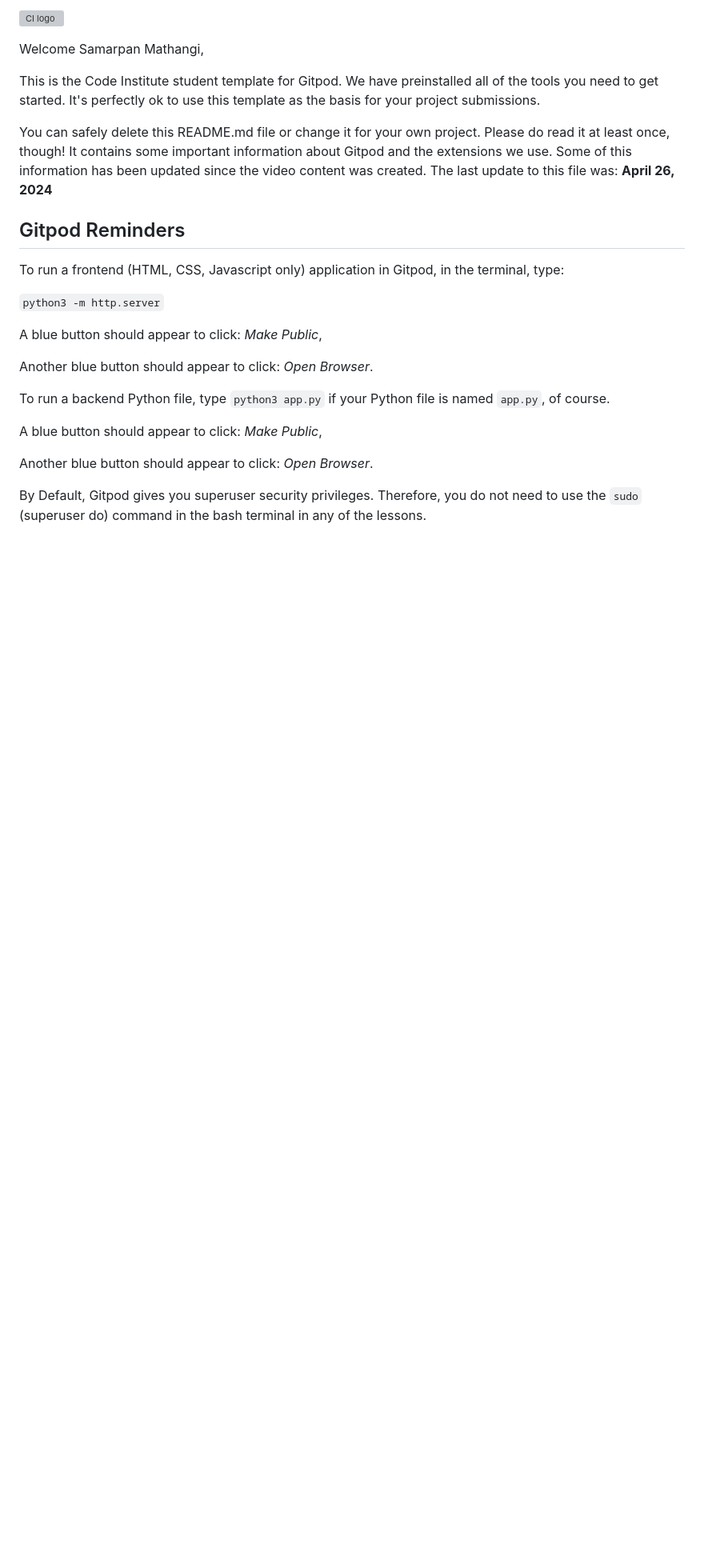
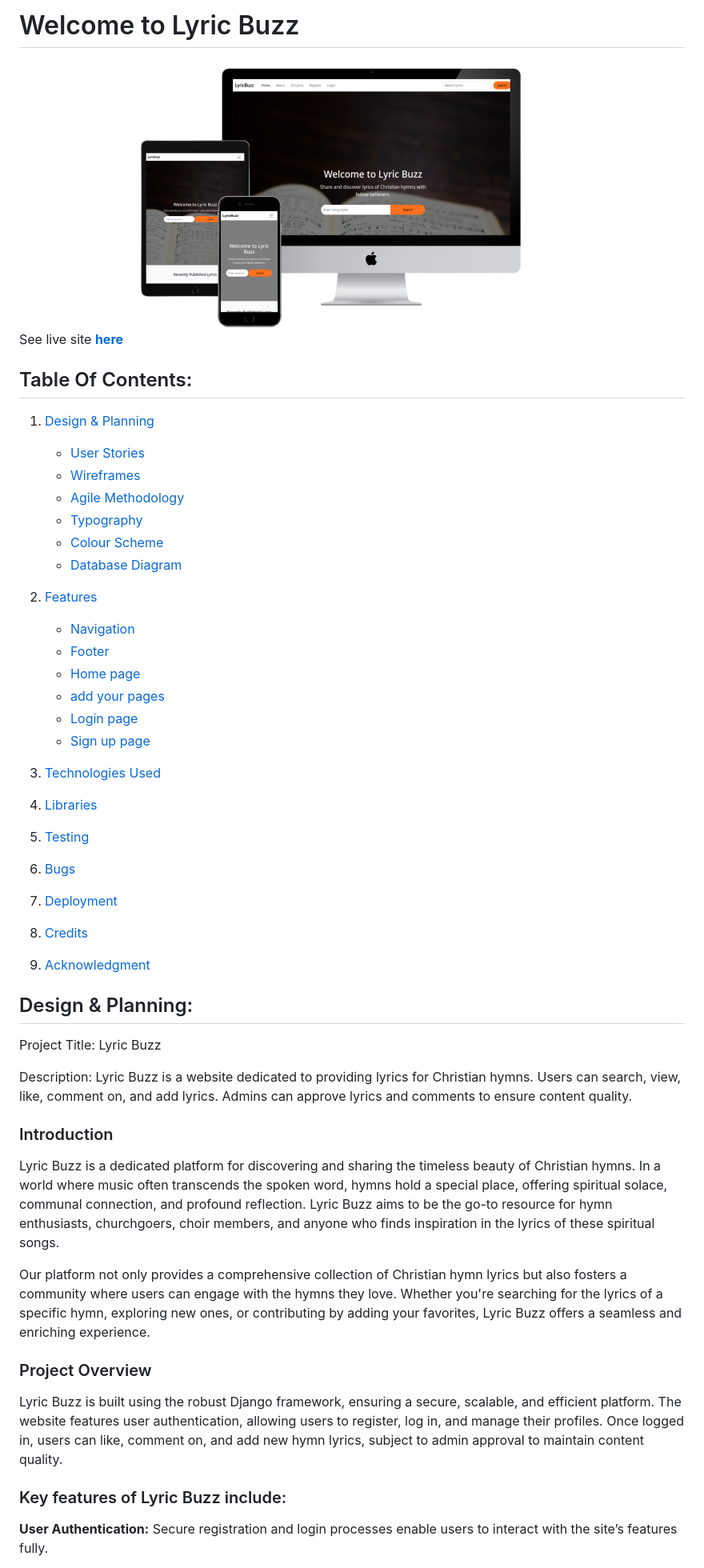
Before and after one commit to msamarpanraj/lyric-buzz, a Markdown page: README.md, the part around one of its changes. Shown at 80% size. Drawn GitHub-style; pictures changed too: documentation/website-screenshot.png (added); blank space fills up the shorter version; grey boxes are pictures that could not be loaded.

Commit message:
Readme: userstories section and template

```diff
--- a/README.md
+++ b/README.md
@@ -1,26 +1,48 @@
-![CI logo](https://codeinstitute.s3.amazonaws.com/fullstack/ci_logo_small.png)
+# Welcome to Lyric Buzz
 
-Welcome Samarpan Mathangi,
+<img src="documentation/website-screenshot.png" width="800">
 
-This is the Code Institute student template for Gitpod. We have preinstalled all of the tools you need to get started. It's perfectly ok to use this template as the basis for your project submissions.
+See live site **[here](https://lyric-buzz-9522872a2b81.herokuapp.com/)**
 
-You can safely delete this README.md file or change it for your own project. Please do read it at least once, though! It contains some important information about Gitpod and the extensions we use. Some of this information has been updated since the video content was created. The last update to this file was: **April 26, 2024**
+## Table Of Contents:
+1. [Design & Planning](#design-&-planning)
+    * [User Stories](#user-stories)
+    * [Wireframes](#wireframes)
+    * [Agile Methodology](#agile-methodology)
+    * [Typography](#typography)
+    * [Colour Scheme](#colour-scheme)
+    * [Database Diagram](#database-diagram)
 
-## Gitpod Reminders
+2. [Features](#features)
+    * [Navigation](#Navigation-bar)
+    * [Footer](#footer)
+    * [Home page](#home-page)
+    * [add your pages](#)
+    * [Login page](#profile-page)
+    * [Sign up page](#signup-page)
 
-To run a frontend (HTML, CSS, Javascript only) application in Gitpod, in the terminal, type:
+3. [Technologies Used](#technologies-used)
+4. [Libraries](#libraries-used)
+5. [Testing](#testing)
+6. [Bugs](#bugs)
+7. [Deployment](#deployment)
+8. [Credits](#credits)
+9. [Acknowledgment](#acknowledgment)
 
-`python3 -m http.server`
+## Design & Planning:
+Project Title: Lyric Buzz
 
-A blue button should appear to click: _Make Public_,
+Description: Lyric Buzz is a website dedicated to providing lyrics for Christian hymns. Users can search, view, like, comment on, and add lyrics. Admins can approve lyrics and comments to ensure content quality.
 
-Another blue button should appear to click: _Open Browser_.
+### Introduction
+Lyric Buzz is a dedicated platform for discovering and sharing the timeless beauty of Christian hymns. In a world where music often transcends the spoken word, hymns hold a special place, offering spiritual solace, communal connection, and profound reflection. Lyric Buzz aims to be the go-to resource for hymn enthusiasts, churchgoers, choir members, and anyone who finds inspiration in the lyrics of these spiritual songs.
 
-To run a backend Python file, type `python3 app.py` if your Python file is named `app.py`, of course.
+Our platform not only provides a comprehensive collection of Christian hymn lyrics but also fosters a community where users can engage with the hymns they love. Whether you're searching for the lyrics of a specific hymn, exploring new ones, or contributing by adding your favorites, Lyric Buzz offers a seamless and enriching experience.
 
-A blue button should appear to click: _Make Public_,
+### Project Overview
+Lyric Buzz is built using the robust Django framework, ensuring a secure, scalable, and efficient platform. The website features user authentication, allowing users to register, log in, and manage their profiles. Once logged in, users can like, comment on, and add new hymn lyrics, subject to admin approval to maintain content quality.
 
-Another blue button should appear to click: _Open Browser_.
+### Key features of Lyric Buzz include:
 
-By Default, Gitpod gives you superuser security privileges. Therefore, you do not need to use the `sudo` (superuser do) command in the bash terminal in any of the lessons.
+**User Authentication:** Secure registration and login processes enable users to interact with the site’s features fully.
 
```
Also changed, not shown: other parts of README.md (+97 -68 lines), documentation/issues closed.jpg (added), documentation/issues should.jpg (added), documentation/kanban.jpg (added).
